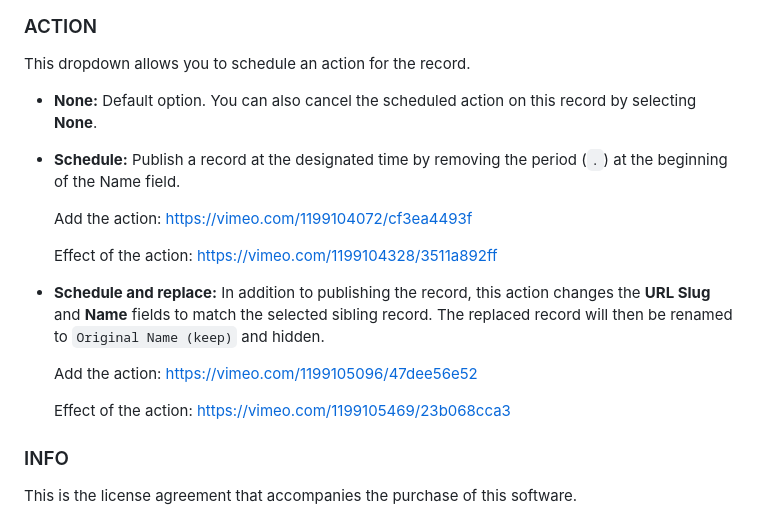
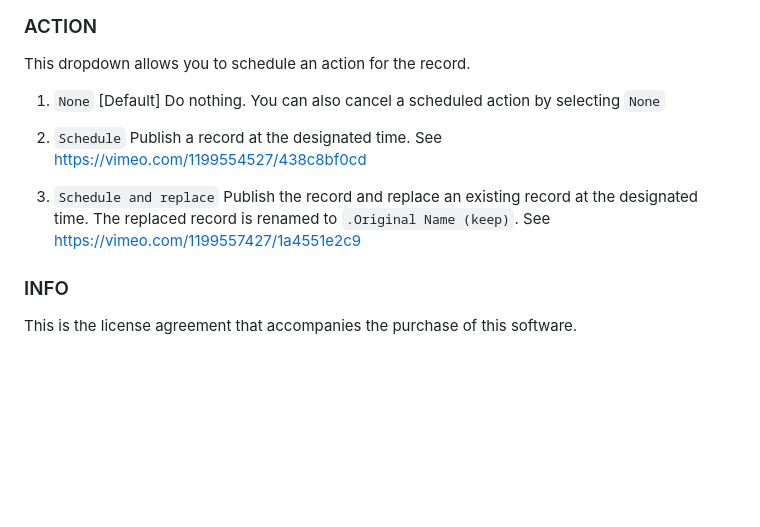
Before and after one commit to O-R-G/open-records-generator, a Markdown page: readme.md, the part around the change. Drawn GitHub-style; blank space fills up the shorter version.

```diff
--- a/readme.md
+++ b/readme.md
@@ -47,18 +47,11 @@ This button generates a live view of the website whose contents you are managing
 
 This dropdown allows you to schedule an action for the record.
 
-- **None:** Default option. You can also cancel the scheduled action on this record by selecting **None**.
-- **Schedule:** Publish a record at the designated time by removing the period (`.`) at the beginning of the Name field.
+1. `None` [Default] Do nothing. You can also cancel a scheduled action by selecting `None`
 
-	Add the action: https://vimeo.com/1199104072/cf3ea4493f
+2. `Schedule` Publish a record at the designated time. See https://vimeo.com/1199554527/438c8bf0cd
 
-	Effect of the action: https://vimeo.com/1199104328/3511a892ff
-
-- **Schedule and replace:** In addition to publishing the record, this action changes the **URL Slug** and **Name** fields to match the selected sibling record. The replaced record will then be renamed to `Original Name (keep)` and hidden.
-
-	Add the action: https://vimeo.com/1199105096/47dee56e52
-
-	Effect of the action: https://vimeo.com/1199105469/23b068cca3
+3. `Schedule and replace` Publish the record and replace an existing record at the designated time. The replaced record is renamed to `.Original Name (keep)`. See https://vimeo.com/1199557427/1a4551e2c9
 
 ### INFO
 
```
